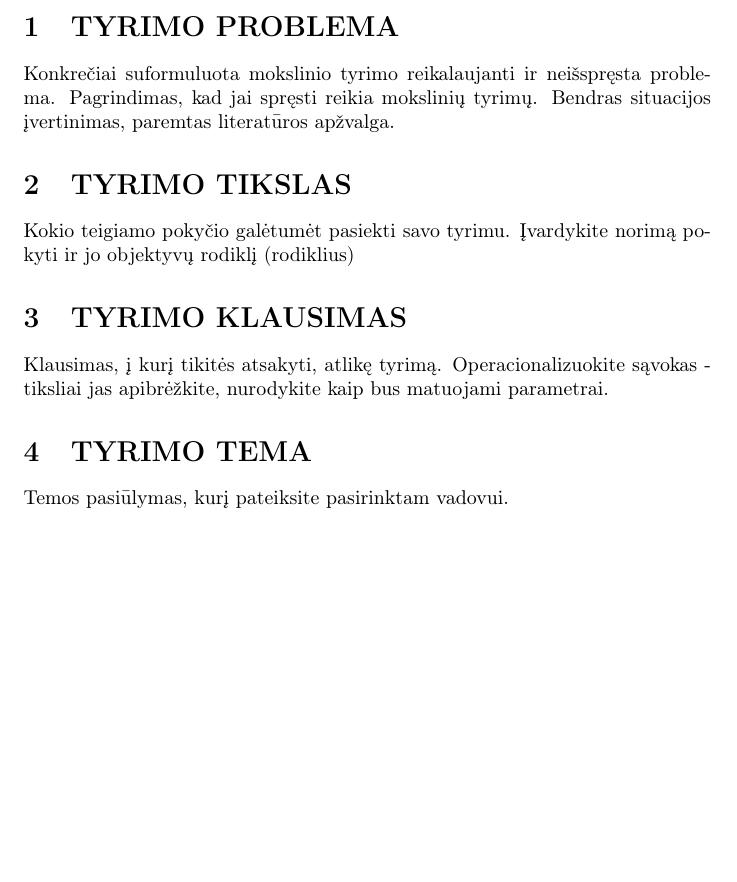
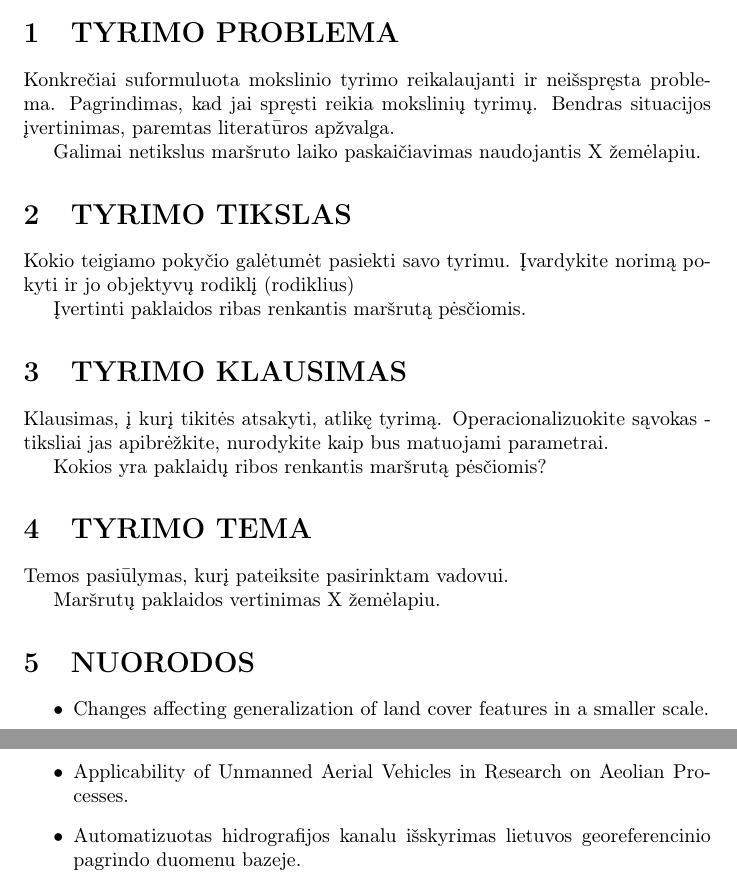
Before and after one commit to motiejus/stud, a LaTeX document (MTM/task2-PossibleMsc/report.tex): part of the page before the commit and two parts of pages 1 and 2 of 2 after it, the two joined at a grey line, cut so that both start at the same text, the shorter picture padded with empty space. Compiled offline with pdfLaTeX.

```diff
--- a/MTM/task2-PossibleMsc/report.tex
+++ b/MTM/task2-PossibleMsc/report.tex
@@ -3,6 +3,7 @@
 \usepackage[L7x,T1]{fontenc}
 \usepackage[utf8]{inputenc}
 \usepackage[lithuanian]{babel}
+\usepackage{hyperref}
 
 \title{Mokslinių tyrimų metodologija\\ \vspace{4mm}
 Antroji užduotis -- magistro darbų problemos}
@@ -20,18 +21,36 @@
 Pagrindimas, kad jai spręsti reikia mokslinių tyrimų. Bendras situacijos
 įvertinimas, paremtas literatūros apžvalga.
 
+
+
+Galimai netikslus maršruto laiko paskaičiavimas naudojantis X žemėlapiu.
+
 \section{TYRIMO TIKSLAS}
 
 Kokio teigiamo pokyčio galėtumėt pasiekti savo tyrimu. Įvardykite norimą pokyti
 ir jo objektyvų rodiklį (rodiklius)
+
+Įvertinti paklaidos ribas renkantis maršrutą pėsčiomis.
 
 \section{TYRIMO KLAUSIMAS}
 
 Klausimas, į kurį tikitės atsakyti, atlikę tyrimą. Operacionalizuokite sąvokas
 - tiksliai jas apibrėžkite, nurodykite kaip bus matuojami parametrai.
 
+Kokios yra paklaidų ribos renkantis maršrutą pėsčiomis?
+
 \section{TYRIMO TEMA}
 
 Temos pasiūlymas, kurį pateiksite pasirinktam vadovui.
 
+Maršrutų paklaidos vertinimas X žemėlapiu.
+
+\section{NUORODOS}
+
+\begin{itemize}
+    \item Changes affecting generalization of land cover features in a smaller scale.
+    \item Applicability of Unmanned Aerial Vehicles in Research on Aeolian Processes.
+    \item Automatizuotas hidrografijos kanalu išskyrimas lietuvos georeferencinio pagrindo duomenu bazeje.
+\end{itemize}
+
 \end{document}
```
Also changed, not shown: 1 other file.
